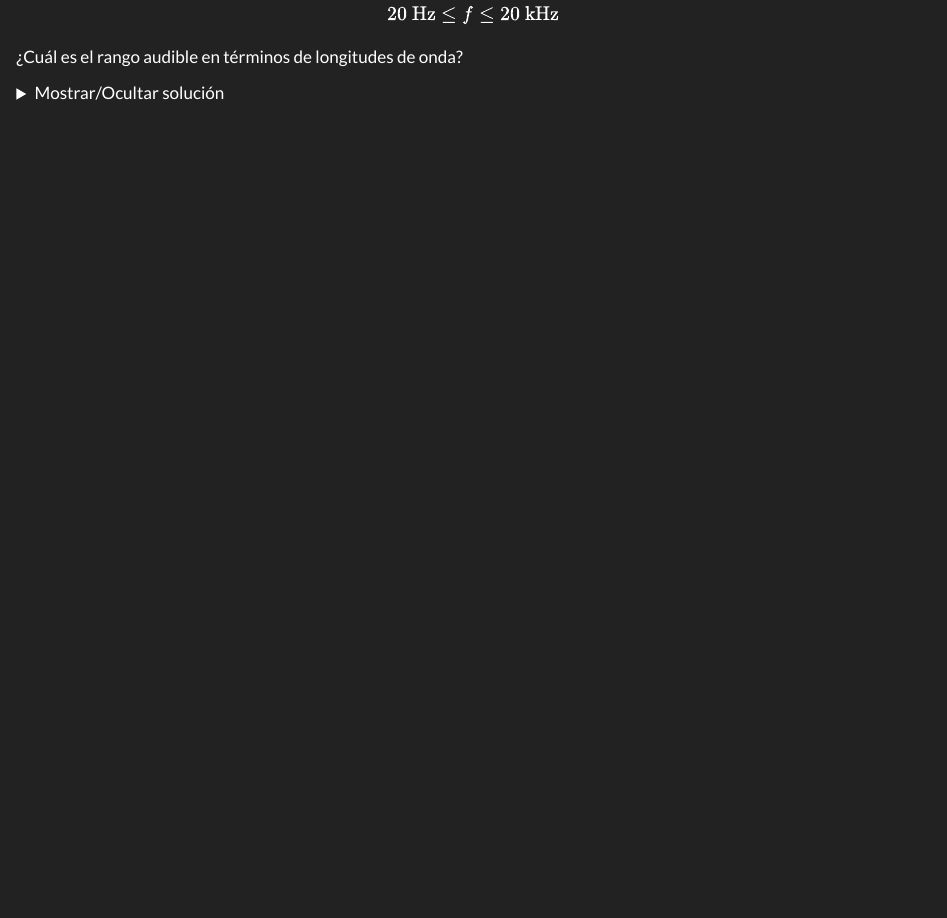
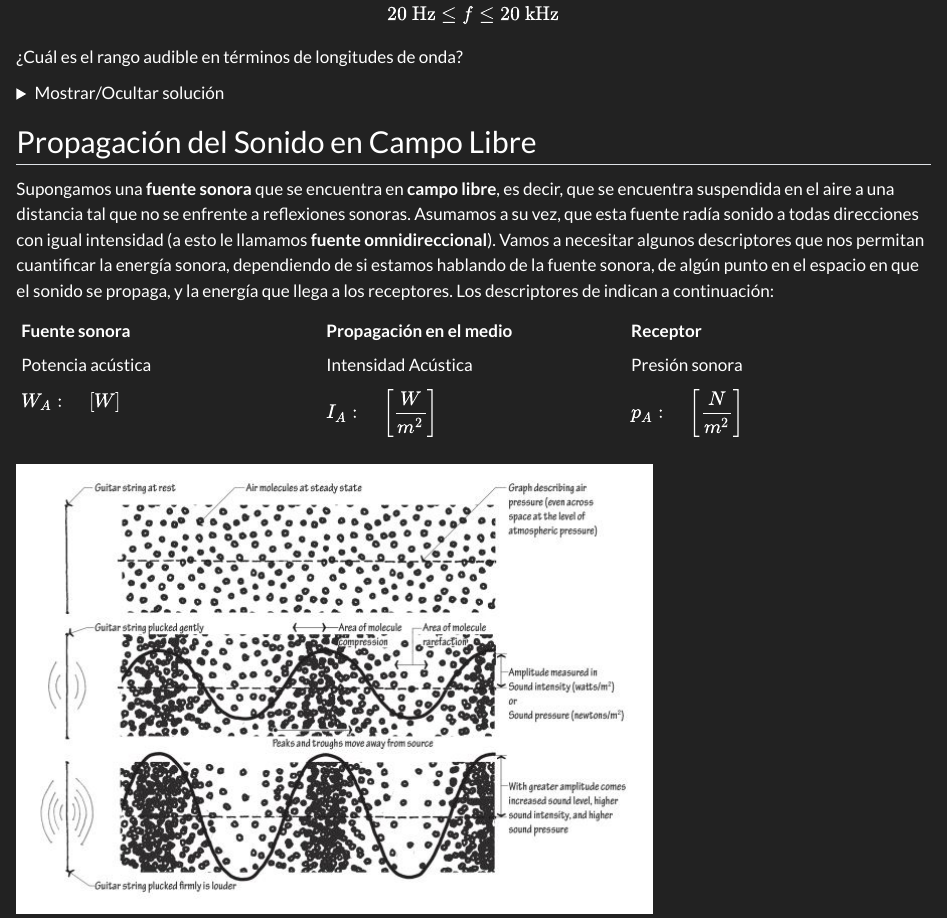
Before and after one commit to alvaradolucho/fundamentos_de_acustica, a Quarto document (index.qmd): the page in a window 1100 px wide, from 3220 px down. Rendered offline with R 4.5, knitr and Pandoc in place of Quarto, with nearby package versions.

Commit message:
added subsection: propagación del sonido en campo libre

```diff
--- a/index.qmd
+++ b/index.qmd
@@ -276,3 +276,16 @@ con $$20\ \text{Hz} \leq f \leq 20\ \text{kHz}$$
     Por lo tanto, el rango audible expresado en longitudes de onda es:
     $$1.7\ cm \leq \lambda \leq 17\ m$$
 </details>
+
+## Propagación del Sonido en Campo Libre
+
+Supongamos una **fuente sonora** que se encuentra en **campo libre**, es decir, que se encuentra suspendida en el aire a una distancia tal que no se enfrente a reflexiones sonoras. Asumamos a su vez, que esta fuente radía sonido a todas direcciones con igual intensidad (a esto le llamamos **fuente omnidireccional**). Vamos a necesitar algunos descriptores que nos permitan cuantificar la energía sonora, dependiendo de si estamos hablando de la fuente sonora, de algún punto en el espacio en que el sonido se propaga, y la energía que llega a los receptores. Los descriptores de indican a continuación:
+
+| Fuente sonora | Propagación en el medio | Receptor |
+| ----------- | ----------- | ----------- |
+| Potencia acústica  | Intensidad Acústica | Presión sonora |
+| $W_A:\quad \left[W\right]$ | $I_A:\quad \left[\dfrac{W}{m^2}\right]$ | $p_A:\quad \left[\dfrac{N}{m^2}\right]$ |
+
+![](img/sec1/1_cuerda_guitarra.jpg)
+
+![](img/sec1/2_guitarra_camino_oido.jpg)
```
Also changed, not shown: docs/search.json, img/sec1/1_cuerda_guitarra.jpg (added), img/sec1/2_guitarra_camino_oido.jpg (added), 4 other files.
